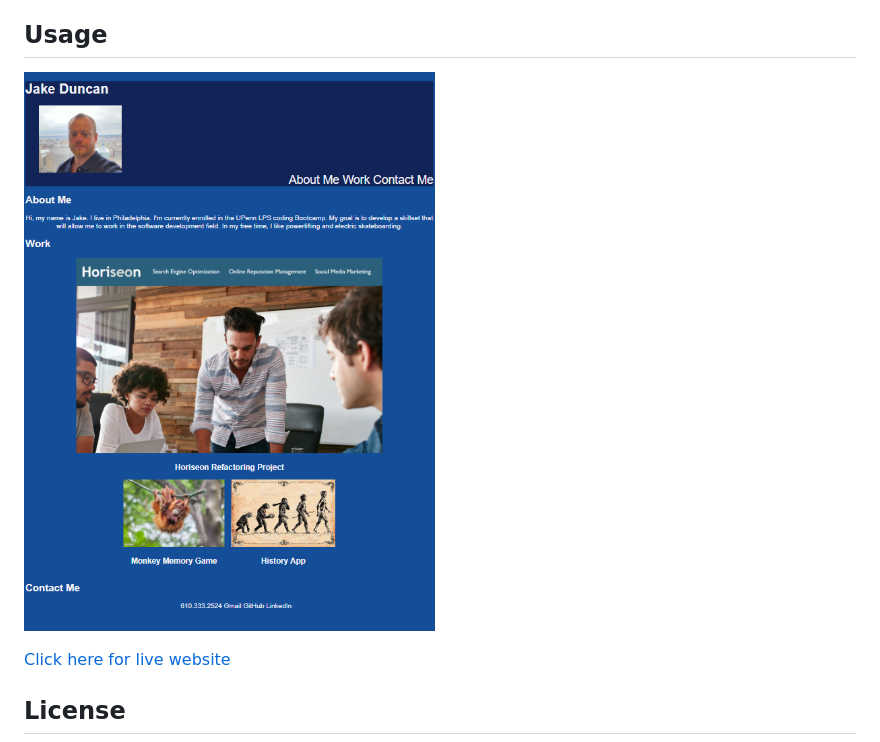
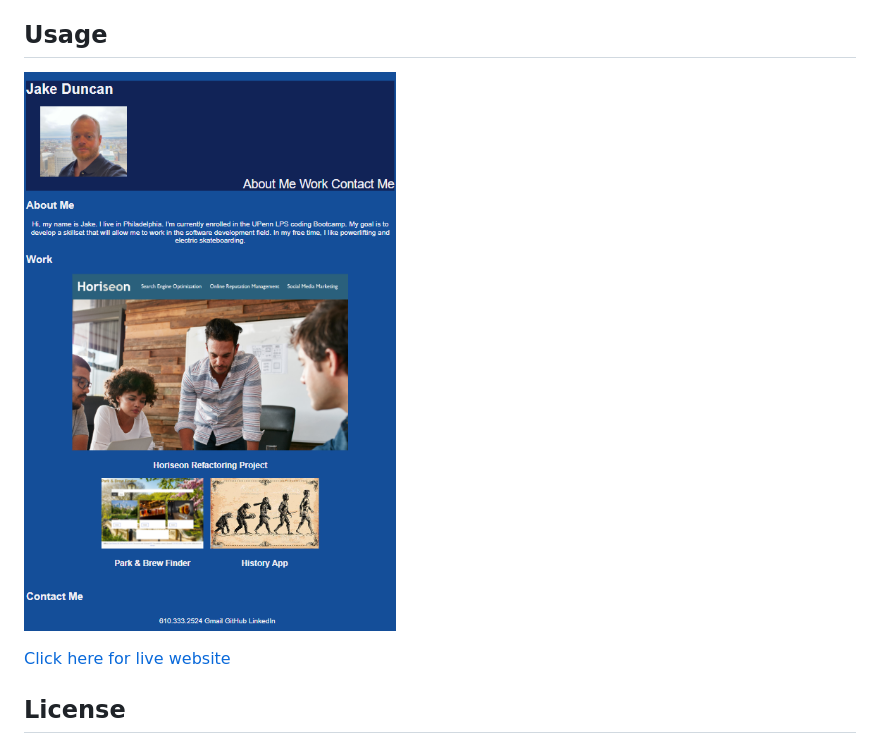
Before and after one commit to jjsdunc88/professional-portfolio-jduncan, a Markdown page: README.md, the part around the change. Rendered like a GitHub page; pictures changed too: assets/updatedss.png (added).

Commit message:
added new screenshot to readme

```diff
--- a/README.md
+++ b/README.md
@@ -8,7 +8,7 @@ During this project, I continued to learn about basic HTML and CSS functions, ut
 
 ## Usage
 
-![alt text](./assets/Screenshot%203.png)
+![alt text](./assets/updatedss.png)
 
 [Click here for live website](https://jjsdunc88.github.io/professional-portfolio-jduncan/)
 
```
